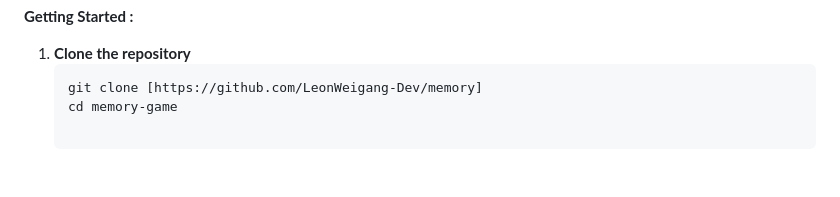
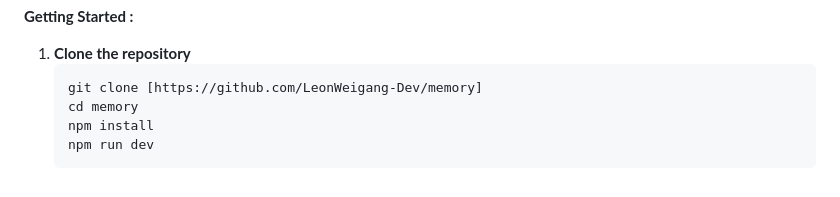
Before and after one commit to LeonWeigang-Dev/memory, a Markdown page: README.md, the part around the change. GitHub-like rendering; blank space fills up the shorter version.

Commit message:
fix: update README to include installation and development commands

````diff
--- a/README.md
+++ b/README.md
@@ -106,4 +106,7 @@ Memory Game
 1. **Clone the repository**
    ```bash
    git clone [https://github.com/LeonWeigang-Dev/memory]
-   cd memory-game
+   cd memory
+   npm install
+   npm run dev
+   ```
````
